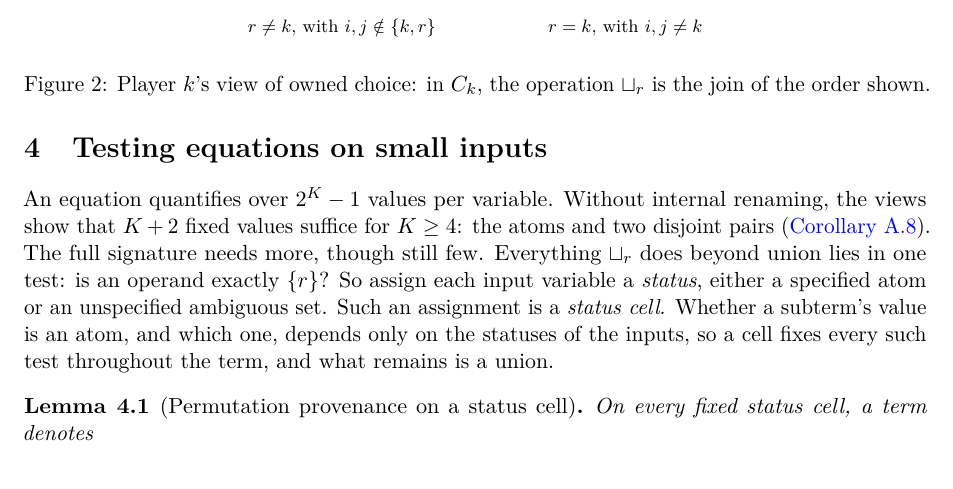
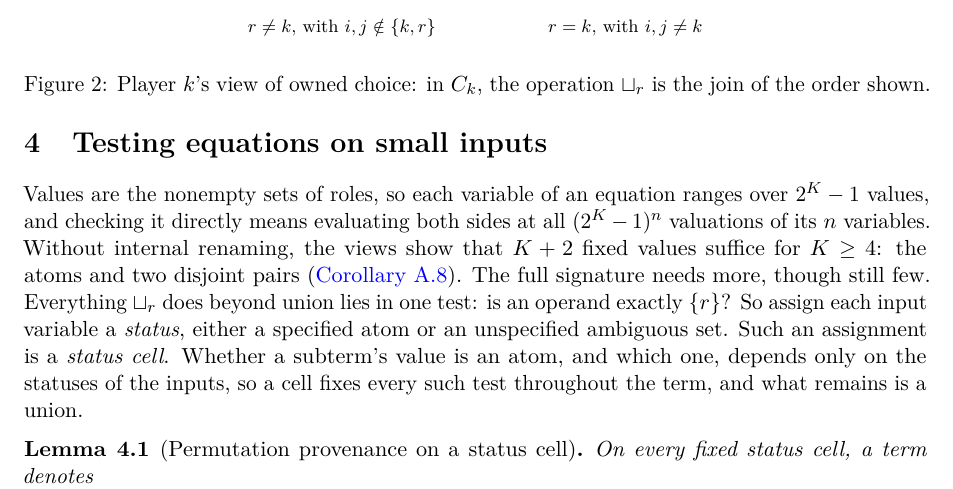
Before and after one commit to elazarg/KFOL, a LaTeX paper (main.tex, which reads sections/algebra-tests.tex): part of page 6 of 17, cut so that both start at the same text. Compiled offline with pdfLaTeX.

Commit message:
Say why an equation ranges over 2^K-1 values per variable
Co-Authored-By: Claude Opus 5.5 <noreply@anthropic.com>

```diff
--- a/sections/algebra-tests.tex
+++ b/sections/algebra-tests.tex
@@ -1,6 +1,6 @@
 \section{Testing equations on small inputs}\label{sec:pair-tests}
 
-An equation quantifies over $2^K-1$ values per variable. Without internal renaming, the views show that $K+2$ fixed values suffice for $K\geq4$: the atoms and two disjoint pairs (\cref{view:cor:optimal}). The full signature needs more, though still few. Everything $\star_r$ does beyond union lies in one test: is an operand
+Values are the nonempty sets of roles, so each variable of an equation ranges over $2^K-1$ values, and checking it directly means evaluating both sides at all $(2^K-1)^n$ valuations of its $n$ variables. Without internal renaming, the views show that $K+2$ fixed values suffice for $K\geq4$: the atoms and two disjoint pairs (\cref{view:cor:optimal}). The full signature needs more, though still few. Everything $\star_r$ does beyond union lies in one test: is an operand
 exactly $\{r\}$? So assign each input variable a \emph{status}, either a specified atom or an unspecified ambiguous set. Such an assignment is a \emph{status cell}. Whether a subterm's value is an atom, and which one, depends only on the statuses of the inputs, so a cell fixes every such test throughout the term, and what remains is a union.
 
 \begin{lemma}[Permutation provenance on a status cell]\label{sym:lem:provenance}
```
